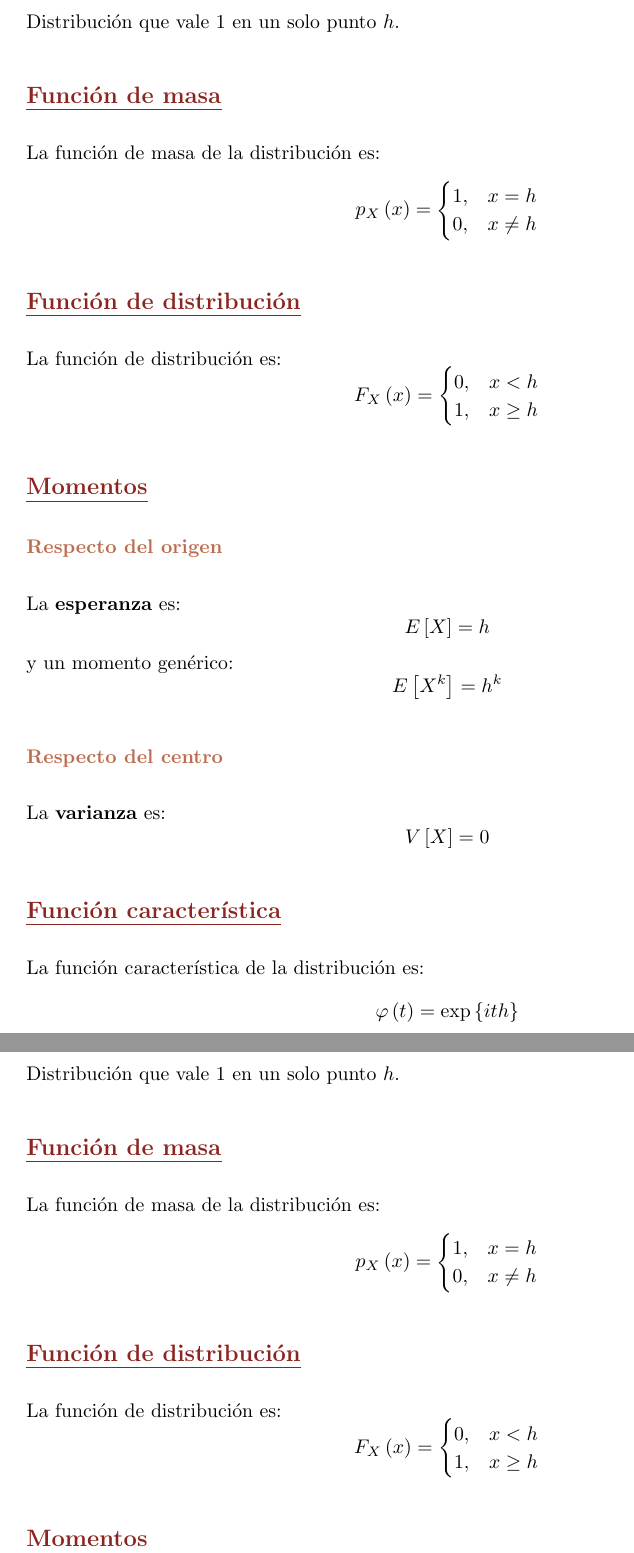
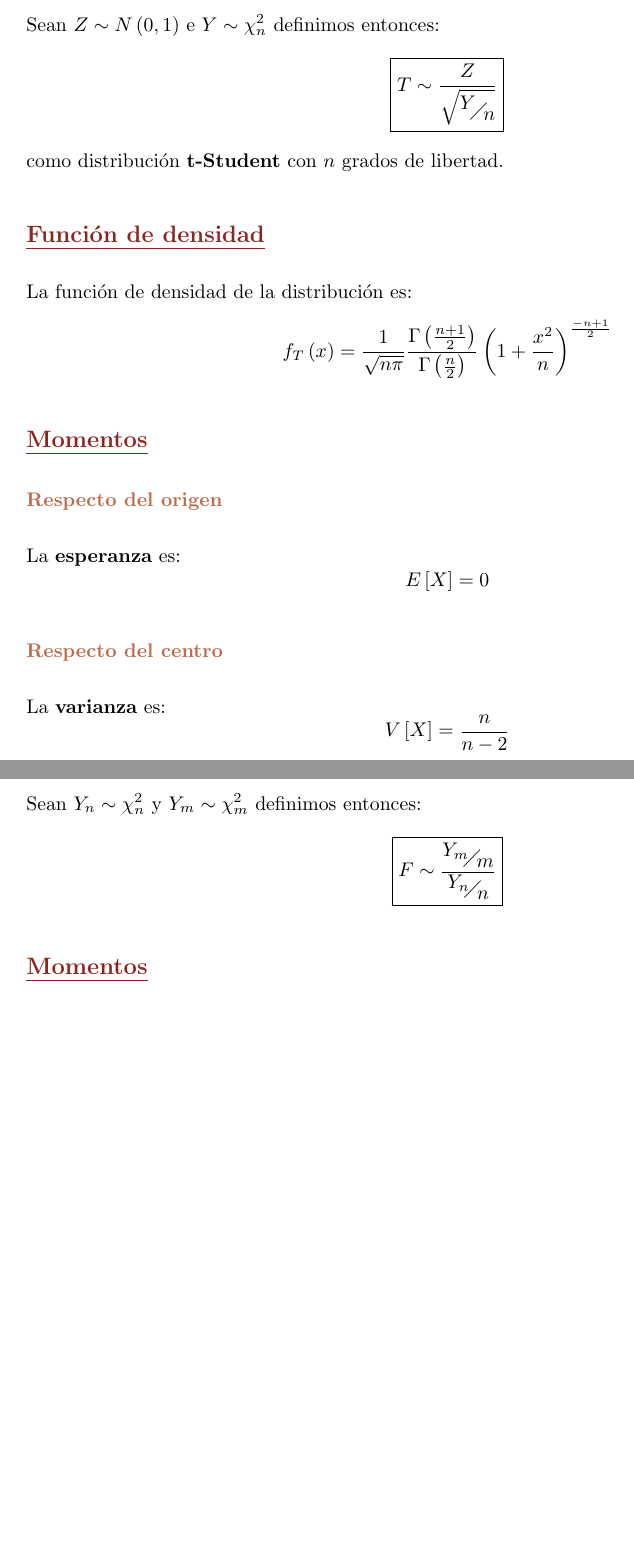
Before and after one commit to MarioCalvarro/Distribuciones, a LaTeX book (Distribuciones.tex, which reads tex/FSnedecor.tex, tex/TStudent.tex): two parts of pages 21 and 22 of 22, joined at a grey line, cut at the place of the change, the shorter picture padded with empty space. Compiled offline with pdfLaTeX.

Commit message:
T-Student, F-Snedecor. Primera iteración

```diff
--- a/tex/FSnedecor.tex
+++ b/tex/FSnedecor.tex
@@ -1,23 +1,8 @@
 \section{F-Snedecor}
 \label{sec:f_snedecor}
-Distribución que vale $1$ en un solo punto $h$.
-
-\subsection{Función de masa}
-La función de masa de la distribución es:
+Sean $Y_n \sim \chi^2_n$ y $Y_m \sim \chi^2_m$ definimos entonces:
 \[
-p_X \left( x \right) = \begin{cases}
-    1, &x = h\\
-    0, &x \neq h
-\end{cases}
-\]
-
-\subsection{Función de distribución}
-La función de distribución es:
-\[
-F_X\left( x \right) = \begin{cases}
-    0, &x < h\\
-    1, &x \ge h
-\end{cases}
+\boxed{F \sim \frac{\faktor{Y_m}{m}}{\faktor{Y_n}{n}}}
 \]
 
 \subsection{Momentos}
--- a/tex/TStudent.tex
+++ b/tex/TStudent.tex
@@ -1,23 +1,15 @@
 \section{T-Student}
 \label{sec:t_student}
-Distribución que vale $1$ en un solo punto $h$.
+Sean $Z \sim N\left( 0, 1 \right)$ e $Y \sim \chi^2_n$ definimos entonces:
+\[
+\boxed{T \sim \frac{Z}{\sqrt{\faktor{Y}{n}}}}
+\]
+como distribución \textbf{t-Student} con $n$ grados de libertad.
 
-\subsection{Función de masa}
-La función de masa de la distribución es:
+\subsection{Función de densidad}
+La función de densidad de la distribución es:
 \[
-p_X \left( x \right) = \begin{cases}
-    1, &x = h\\
-    0, &x \neq h
-\end{cases}
-\]
-
-\subsection{Función de distribución}
-La función de distribución es:
-\[
-F_X\left( x \right) = \begin{cases}
-    0, &x < h\\
-    1, &x \ge h
-\end{cases}
+f_T \left( x \right) = \frac{1}{\sqrt{n \pi}}\frac{\Gamma\left( \frac{n + 1}{2} \right)}{\Gamma\left( \frac{n}{2} \right)} \left( 1 + \frac{x^2}{n} \right)^{\frac{-n+1}{2}}
 \]
 
 \subsection{Momentos}
@@ -25,22 +17,12 @@ F_X\left( x \right) = \begin{cases}
 \subsubsection*{Respecto del origen}
 La \textbf{esperanza} es:
 \[
-    E\left[ X \right] = h
-\]
-y un momento genérico:
-\[
-    E\left[ X^k \right] = h^k
+    E\left[ X \right] = 0
 \]
 \subsubsection*{Respecto del centro}
 La \textbf{varianza} es:
 \[
-    V\left[ X \right] = 0
-\]
-
-\subsection{Función característica}
-La función característica de la distribución es:
-\[
-\varphi\left( t \right) = \exp\left\{ ith \right\}
+    V\left[ X \right] = \frac{n}{n-2}
 \]
 
 %\subsection{Otras características de interés}
```
Also changed, not shown: tex/Beta.tex (+2 -2 lines), tex/ChiCuadrado.tex (+2 -2 lines), tex/Exponencial.tex (+1 -1 lines), tex/Gamma.tex (+1 -1 lines), tex/Normal.tex (+1 -1 lines), tex/Uniforme.tex (+1 -1 lines), Distribuciones.pdf, tex/FSnedecor.tex (22 more changed lines).
